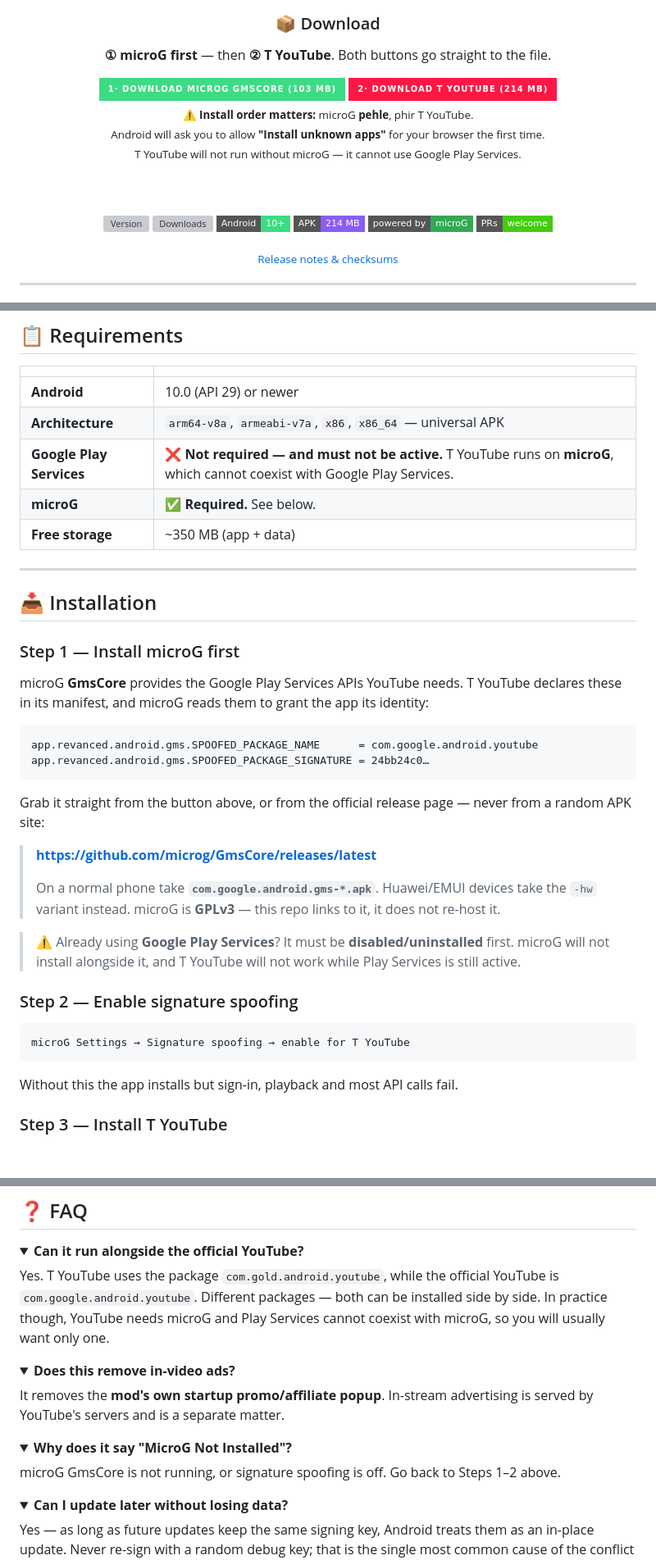
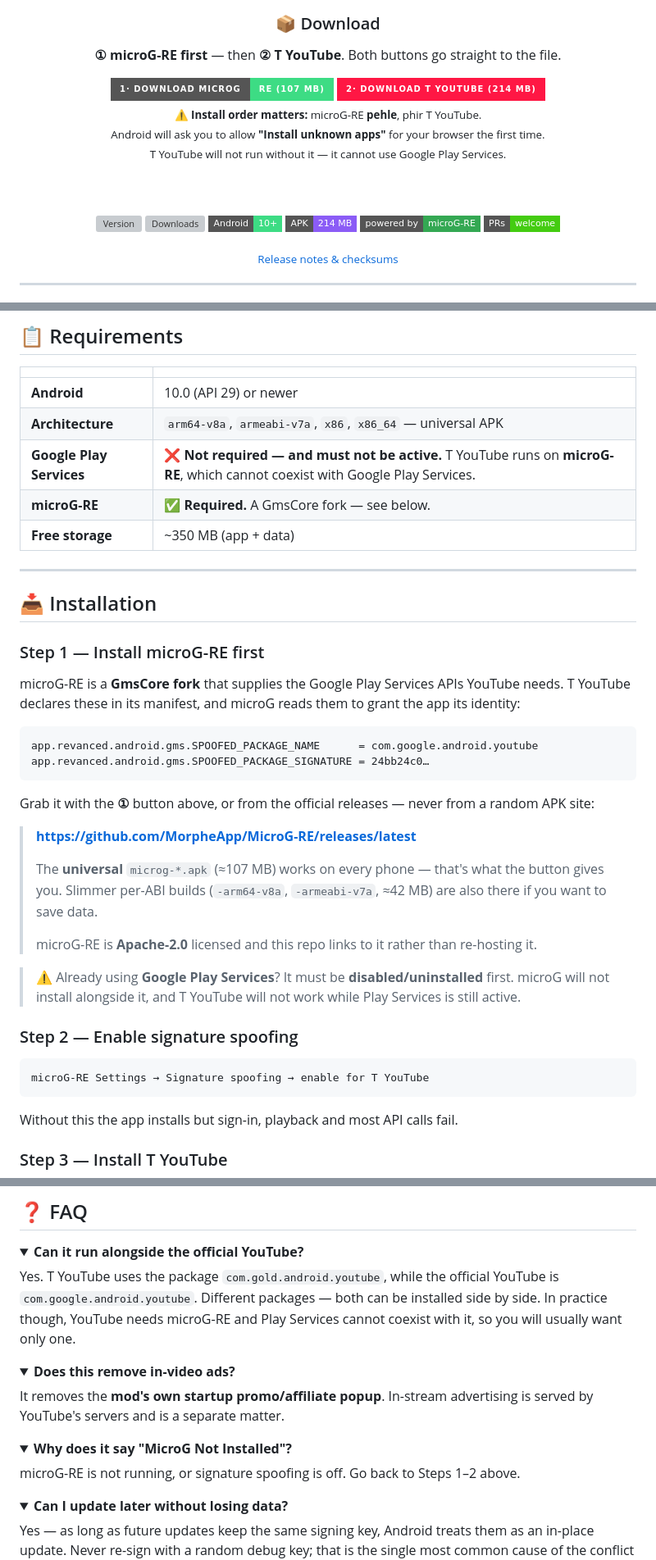
Before and after one commit to engrtarun/T-YouTube, a Markdown page: README.md, 3 parts joined by grey strips. Shown at 82% size. GitHub-like rendering; folded sections open; badges without logos; blank space fills up the shorter version; grey boxes are pictures that could not be loaded.

Commit message:
Switch microG requirement to MorpheApp/MicroG-RE everywhere

````diff
--- a/README.md
+++ b/README.md
@@ -4,10 +4,10 @@
 
   ### 📦 Download
 
-**① microG first** — then **② T YouTube**. Both buttons go straight to the file.
+**① microG-RE first** — then **② T YouTube**. Both buttons go straight to the file.
 
-  <a href="https://github.com/microg/GmsCore/releases/download/v0.3.17.252432/com.google.android.gms-252432034.apk">
-    <img src="https://img.shields.io/badge/1%C2%B7%20Download%20microG%20GmsCore%20(103%20MB)-3DDC84?style=for-the-badge&logo=google-play&logoColor=white" alt="Download microG GmsCore">
+  <a href="https://github.com/MorpheApp/MicroG-RE/releases/download/7.2.1/microg-7.2.1.apk">
+    <img src="https://img.shields.io/badge/1%C2%B7%20Download%20microG-RE%20(107%20MB)-3DDC84?style=for-the-badge&logo=google-play&logoColor=white" alt="Download microG-RE">
   </a>
 
   <a href="https://github.com/engrtarun/T-YouTube/releases/download/v1.0.0/T-YouTube-v1.0.0.apk">
@@ -16,9 +16,9 @@
 
   <br>
   <sub>
-    <b>⚠️ Install order matters:</b> microG <b>pehle</b>, phir T YouTube.<br>
+    <b>⚠️ Install order matters:</b> microG-RE <b>pehle</b>, phir T YouTube.<br>
     Android will ask you to allow <b>"Install unknown apps"</b> for your browser the first time.<br>
-    T YouTube will not run without microG — it cannot use Google Play Services.
+    T YouTube will not run without it — it cannot use Google Play Services.
   </sub>
 
   <br><br>
@@ -27,7 +27,7 @@
   [![Downloads](https://img.shields.io/github/downloads/engrtarun/T-YouTube/total?style=flat-square&label=Downloads&color=2563EB)](https://github.com/engrtarun/T-YouTube/releases)
   [![Android](https://img.shields.io/badge/Android-10%2B-3DDC84?style=flat-square&logo=android&logoColor=white)](https://developer.android.com/)
   [![Size](https://img.shields.io/badge/APK-214%20MB-8B5CF6?style=flat-square)](https://github.com/engrtarun/T-YouTube/releases/latest)
-  [![microG](https://img.shields.io/badge/powered%20by-microG-34A853?style=flat-square&logo=google-play&logoColor=white)](https://github.com/microg/GmsCore)
+  [![microG-RE](https://img.shields.io/badge/powered%20by-microG--RE-34A853?style=flat-square&logo=google-play&logoColor=white)](https://github.com/MorpheApp/MicroG-RE)
   [![PRs Welcome](https://img.shields.io/badge/PRs-welcome-brightgreen?style=flat-square)](#-contributing)
 
   <sub>
@@ -124,33 +124,36 @@ Android 13+ **themed icon** (previously still showing the YouTube play glyph).
 |:--|:--|
 | **Android** | 10.0 (API 29) or newer |
 | **Architecture** | `arm64-v8a`, `armeabi-v7a`, `x86`, `x86_64` — universal APK |
-| **Google Play Services** | ❌ **Not required — and must not be active.** T YouTube runs on **microG**, which cannot coexist with Google Play Services. |
-| **microG** | ✅ **Required.** See below. |
+| **Google Play Services** | ❌ **Not required — and must not be active.** T YouTube runs on **microG-RE**, which cannot coexist with Google Play Services. |
+| **microG-RE** | ✅ **Required.** A GmsCore fork — see below. |
 | **Free storage** | ~350 MB (app + data) |
 
 ---
 
 ## 📥 Installation
 
-### Step 1 — Install microG first
+### Step 1 — Install microG-RE first
 
-microG **GmsCore** provides the Google Play Services APIs YouTube needs.
-T YouTube declares these in its manifest, and microG reads them to grant the
-app its identity:
+microG-RE is a **GmsCore fork** that supplies the Google Play Services APIs
+YouTube needs. T YouTube declares these in its manifest, and microG reads them
+to grant the app its identity:
 
 ```
 app.revanced.android.gms.SPOOFED_PACKAGE_NAME      = com.google.android.youtube
 app.revanced.android.gms.SPOOFED_PACKAGE_SIGNATURE = 24bb24c0…
 ```
 
-Grab it straight from the button above, or from the official release page —
-never from a random APK site:
+Grab it with the **①** button above, or from the official releases — never from
+a random APK site:
 
-> **https://github.com/microg/GmsCore/releases/latest**
+> **https://github.com/MorpheApp/MicroG-RE/releases/latest**
 >
-> On a normal phone take **`com.google.android.gms-*.apk`**.
-> Huawei/EMUI devices take the `-hw` variant instead.
-> microG is **GPLv3** — this repo links to it, it does not re-host it.
+> The **universal** `microg-*.apk` (≈107 MB) works on every phone — that's what
+> the button gives you. Slimmer per-ABI builds (`-arm64-v8a`, `-armeabi-v7a`,
+> ≈42 MB) are also there if you want to save data.
+>
+> microG-RE is **Apache-2.0** licensed and this repo links to it rather than
+> re-hosting it.
 
 > ⚠️ Already using **Google Play Services**? It must be **disabled/uninstalled**
 > first. microG will not install alongside it, and T YouTube will not work while
@@ -159,7 +162,7 @@ never from a random APK site:
 ### Step 2 — Enable signature spoofing
 
 ```
-microG Settings → Signature spoofing → enable for T YouTube
+microG-RE Settings → Signature spoofing → enable for T YouTube
 ```
 
 Without this the app installs but sign-in, playback and most API calls fail.
@@ -207,8 +210,8 @@ updates, avoids the problem entirely.
 
 Yes. T YouTube uses the package `com.gold.android.youtube`, while the official
 YouTube is `com.google.android.youtube`. Different packages — both can be
-installed side by side. In practice though, YouTube needs microG and Play
-Services cannot coexist with microG, so you will usually want only one.
+installed side by side. In practice though, YouTube needs microG-RE and Play
+Services cannot coexist with it, so you will usually want only one.
 </details>
 
 <details>
@@ -221,7 +224,7 @@ advertising is served by YouTube's servers and is a separate matter.
 <details>
 <summary><b>Why does it say "MicroG Not Installed"?</b></summary>
 
-microG GmsCore is not running, or signature spoofing is off. Go back to
+microG-RE is not running, or signature spoofing is off. Go back to
 Steps 1–2 above.
 </details>
 
````
Also changed, not shown: other parts of README.md (+4 -4 lines).
